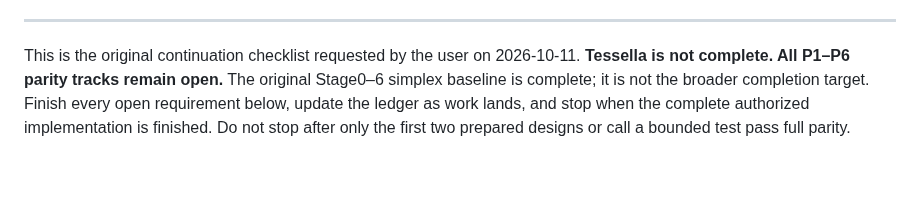
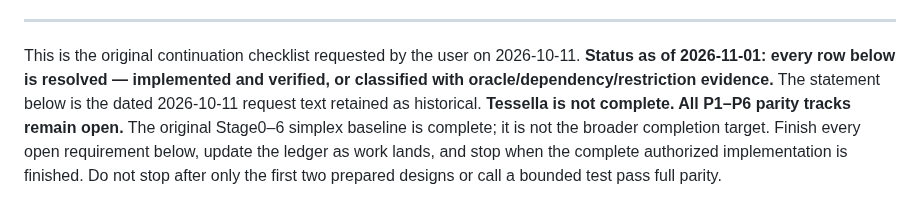
Before and after one commit to jake-w-liu/Tessella.jl, a Markdown page: DEVIN_HANDOFF.md, the part around the change. GitHub-like rendering; blank space fills up the shorter version.

Commit message:
Ledger: mark the 2026-10-11 checklist fully resolved as of 2026-11-01
Generated with [Devin](https://devin.ai)

Co-Authored-By: Devin <158243242+devin-ai-integration[bot]@users.noreply.github.com>

```diff
--- a/DEVIN_HANDOFF.md
+++ b/DEVIN_HANDOFF.md
@@ -427,6 +427,9 @@ the owned files:
 ---
 
 This is the original continuation checklist requested by the user on 2026-10-11.
+**Status as of 2026-11-01: every row below is resolved — implemented and
+verified, or classified with oracle/dependency/restriction evidence.** The
+statement below is the dated 2026-10-11 request text retained as historical.
 **Tessella is not complete. All P1–P6 parity tracks remain open.** The original
 Stage0–6 simplex baseline is complete; it is not the broader completion target.
 Finish every open requirement below, update the ledger as work lands, and stop
```
